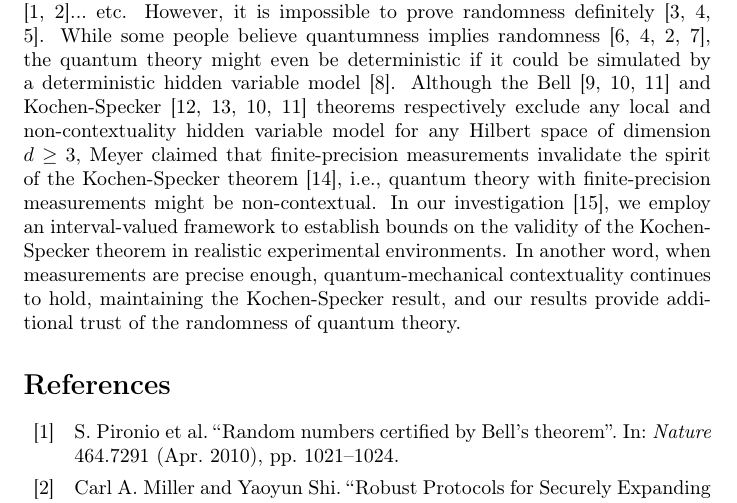
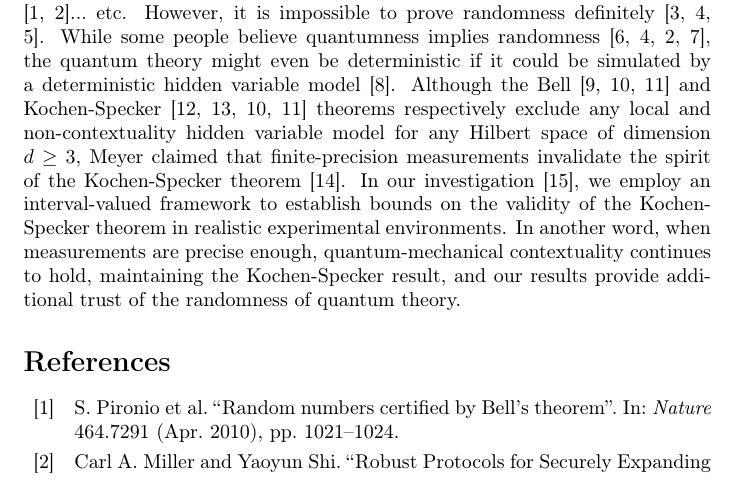
Before and after one commit to yuttai/Contextuality-and-Nonlocality-in-Discrete-Quantum-Theory, a LaTeX document (revised_prop_letter_publicity.tex): part of page 1 of 2, cut so that both start at the same text. Compiled offline with pdfLaTeX.

Commit message:
revised_prop_letter_publicity.lyx Updating...

```diff
--- a/revised_prop_letter_publicity.tex
+++ b/revised_prop_letter_publicity.tex
@@ -31,14 +31,13 @@ Kochen-Specker \cite{BELL_1966,kochenspecker1967,Redhead1987-REDINA,peres1995qua
 theorems respectively exclude any local and non-contextuality hidden
 variable model for any Hilbert space of dimension $d\ge3$, Meyer
 claimed that finite-precision measurements invalidate the spirit of
-the Kochen-Specker theorem~\cite{PhysRevLett.83.3751}, i.e., quantum
-theory with finite-precision measurements might be non-contextual.
-In our investigation~\cite{THOS2017}, we employ an interval-valued
-framework to establish bounds on the validity of the Kochen-Specker
-theorem in realistic experimental environments. In another word, when
-measurements are precise enough, quantum-mechanical contextuality
-continues to hold, maintaining the Kochen-Specker result, and our
-results provide additional trust of the randomness of quantum theory.
+the Kochen-Specker theorem~\cite{PhysRevLett.83.3751}. In our investigation~\cite{THOS2017},
+we employ an interval-valued framework to establish bounds on the
+validity of the Kochen-Specker theorem in realistic experimental environments.
+In another word, when measurements are precise enough, quantum-mechanical
+contextuality continues to hold, maintaining the Kochen-Specker result,
+and our results provide additional trust of the randomness of quantum
+theory.
 
 \begin{comment}
  \bibliographystyle{plain}
```
Also changed, not shown: 1 other file.
